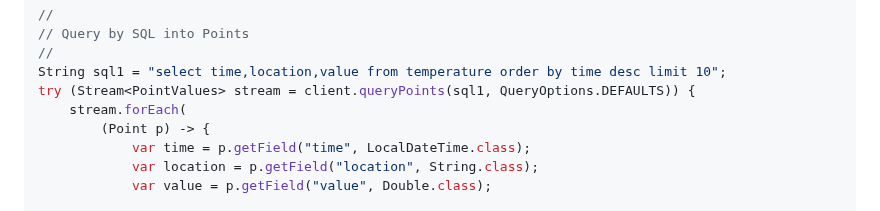
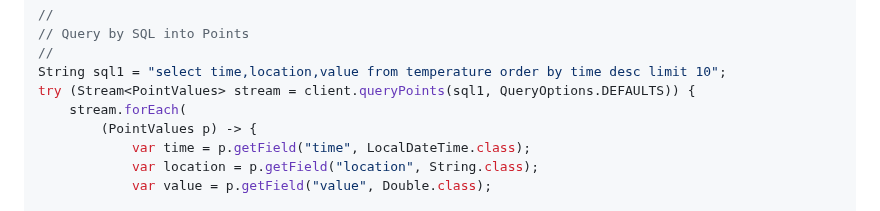
Before and after one commit to InfluxCommunity/influxdb3-java, a Markdown page: README.md, the part around the change. Rendered like a GitHub page.

Commit message:
docs: README fix

```diff
--- a/README.md
+++ b/README.md
@@ -148,7 +148,7 @@ System.out.printf("--------------------------------------------------------%n");
 String sql1 = "select time,location,value from temperature order by time desc limit 10";
 try (Stream<PointValues> stream = client.queryPoints(sql1, QueryOptions.DEFAULTS)) {
     stream.forEach(
-        (Point p) -> {
+        (PointValues p) -> {
             var time = p.getField("time", LocalDateTime.class);
             var location = p.getField("location", String.class);
             var value = p.getField("value", Double.class);
```
